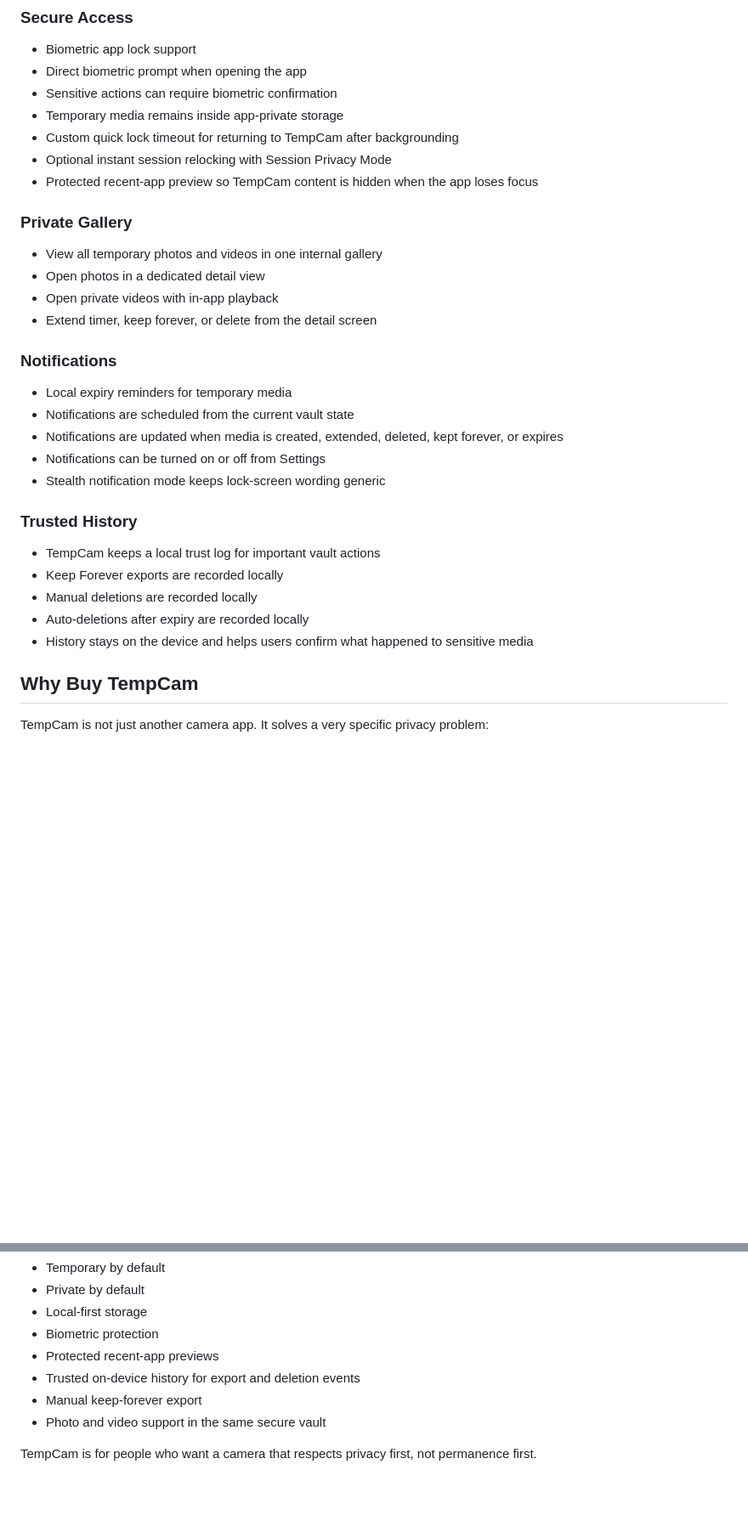
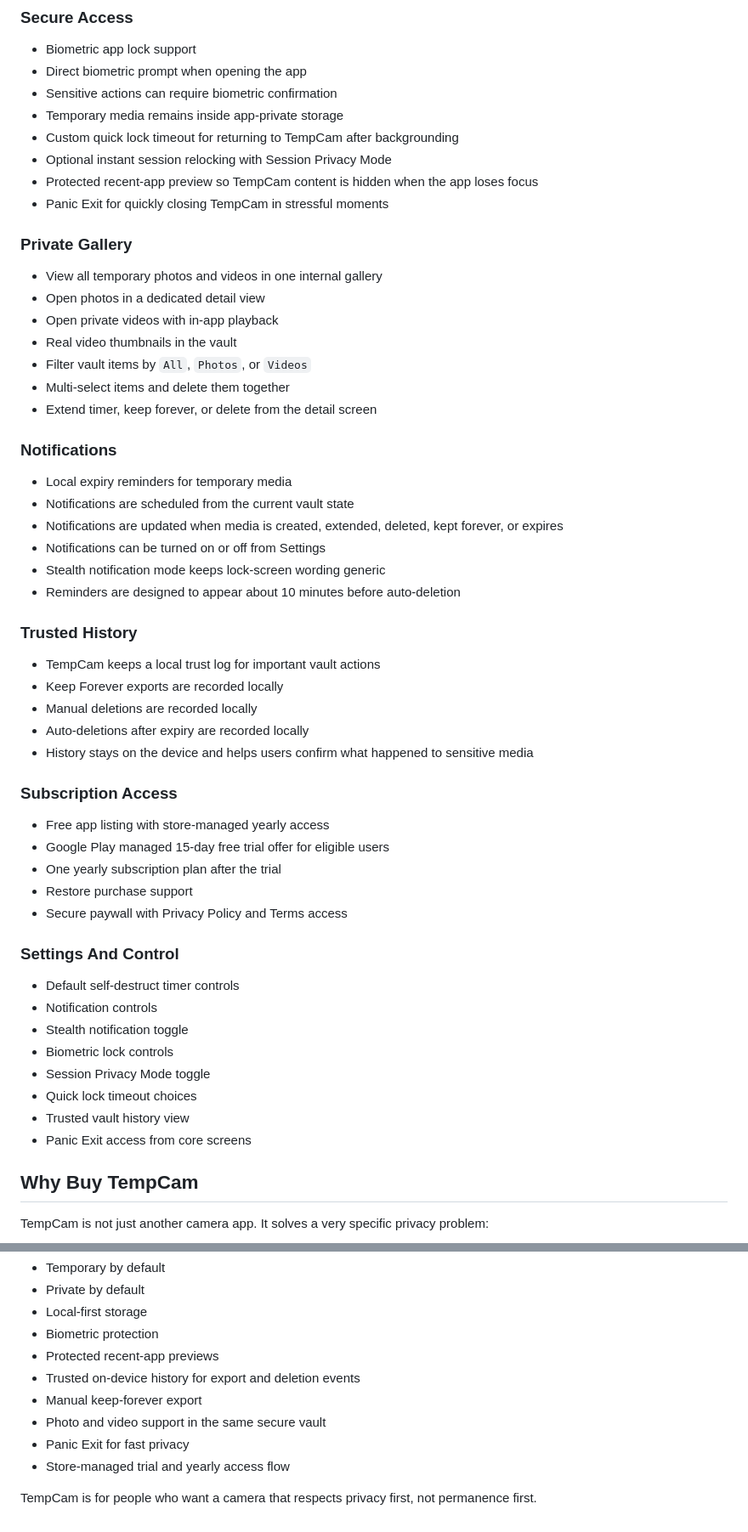
Before and after one commit to copy-ad/camera_app, a Markdown page: README.md, 2 parts joined by grey strips. Shown at 85% size. GitHub-like rendering; blank space fills up the shorter version.

Commit message:
Update README and release notes for 1.1.0

```diff
--- a/README.md
+++ b/README.md
@@ -63,12 +67,16 @@ TempCam is useful for:
 - Custom quick lock timeout for returning to TempCam after backgrounding
 - Optional instant session relocking with Session Privacy Mode
 - Protected recent-app preview so TempCam content is hidden when the app loses focus
+- Panic Exit for quickly closing TempCam in stressful moments
 
 ### Private Gallery
 
 - View all temporary photos and videos in one internal gallery
 - Open photos in a dedicated detail view
 - Open private videos with in-app playback
+- Real video thumbnails in the vault
+- Filter vault items by `All`, `Photos`, or `Videos`
+- Multi-select items and delete them together
 - Extend timer, keep forever, or delete from the detail screen
 
 ### Notifications
@@ -78,6 +86,7 @@ TempCam is useful for:
 - Notifications are updated when media is created, extended, deleted, kept forever, or expires
 - Notifications can be turned on or off from Settings
 - Stealth notification mode keeps lock-screen wording generic
+- Reminders are designed to appear about 10 minutes before auto-deletion
 
 ### Trusted History
 
@@ -86,6 +95,25 @@ TempCam is useful for:
 - Manual deletions are recorded locally
 - Auto-deletions after expiry are recorded locally
 - History stays on the device and helps users confirm what happened to sensitive media
+
+### Subscription Access
+
+- Free app listing with store-managed yearly access
+- Google Play managed 15-day free trial offer for eligible users
+- One yearly subscription plan after the trial
+- Restore purchase support
+- Secure paywall with Privacy Policy and Terms access
+
+### Settings And Control
+
+- Default self-destruct timer controls
+- Notification controls
+- Stealth notification toggle
+- Biometric lock controls
+- Session Privacy Mode toggle
+- Quick lock timeout choices
+- Trusted vault history view
+- Panic Exit access from core screens
 
 ## Why Buy TempCam
 
@@ -115,5 +143,7 @@ If you regularly capture things that should not stay visible in your main galler
 - Trusted on-device history for export and deletion events
 - Manual keep-forever export
 - Photo and video support in the same secure vault
+- Panic Exit for fast privacy
+- Store-managed trial and yearly access flow
 
 TempCam is for people who want a camera that respects privacy first, not permanence first.
```
Also changed, not shown: other parts of README.md (+4 -0 lines), docs/release_notes_1.1.0.md (added, +32 -0 lines).
